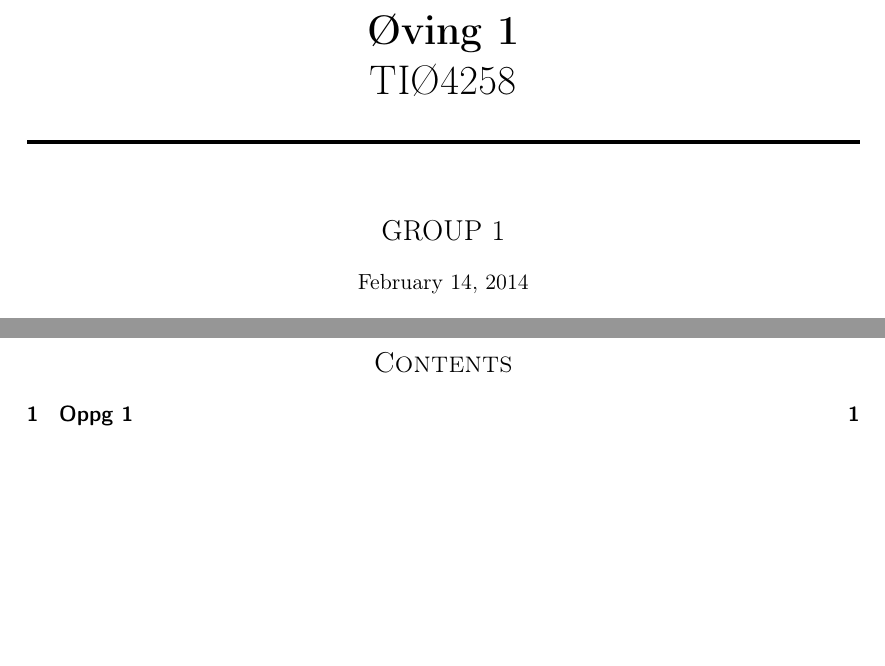
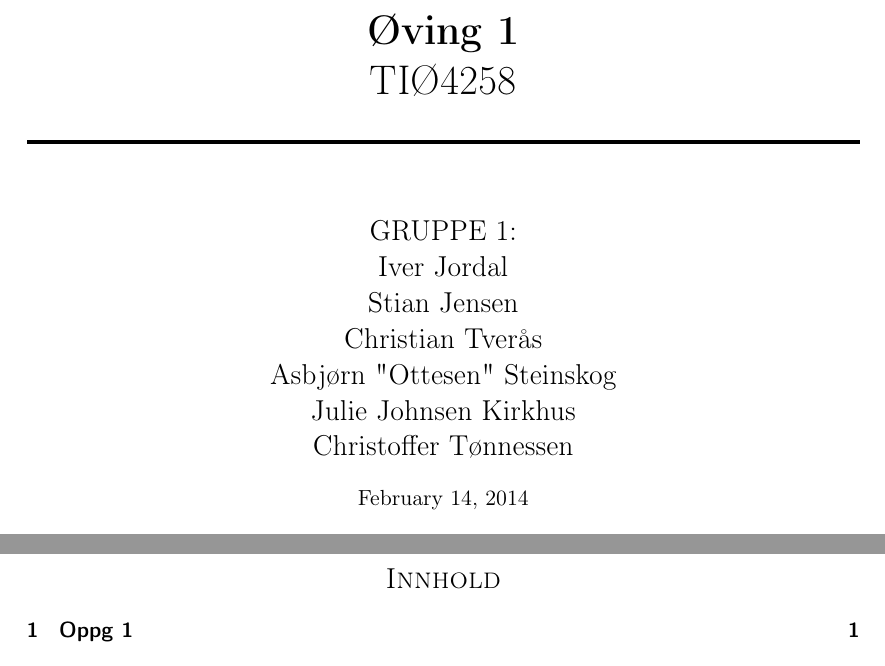
Before and after one commit to Assios/Tekled, a LaTeX document (report.tex): two parts of pages 1 and 2 of 6, joined at a grey line, cut so that both start at the same text, the shorter picture padded with empty space. Compiled offline with pdfLaTeX.

Commit message:
Update frontpage

```diff
--- a/report.tex
+++ b/report.tex
@@ -14,7 +14,7 @@
 
 \usepackage{fancyhdr} % Custom headers and footers
 \pagestyle{fancyplain} % Makes all pages in the document conform to the custom headers and footers
-\fancyhead[L]{GROUP 6} % No page header - if you want one, create it in the same way as the footers below
+\fancyhead[L]{GRUPPE 1} % No page header - if you want one, create it in the same way as the footers below
 \fancyfoot[L]{} % Empty left footer
 \fancyfoot[C]{} % Empty center footer
 \fancyfoot[R]{\thepage} % Page numbering for right footer
@@ -56,7 +56,7 @@ TIØ4258 \\
 \horrule{2pt} \\[0.5cm] % Thick bottom horizontal rule
 }
 
-\author{GROUP 1}
+\author{GRUPPE 1:\\Iver Jordal\\Stian Jensen\\Christian Tverås\\Asbjørn "Ottesen" Steinskog\\Julie Johnsen Kirkhus\\Christoffer Tønnessen}
 
 \date{\normalsize \today}
 
@@ -71,6 +71,7 @@ TIØ4258 \\
 
 \newpage
 
+\renewcommand*\contentsname{Innhold}
 \tableofcontents
 
 \setcounter{secnumdepth}{3}
```
